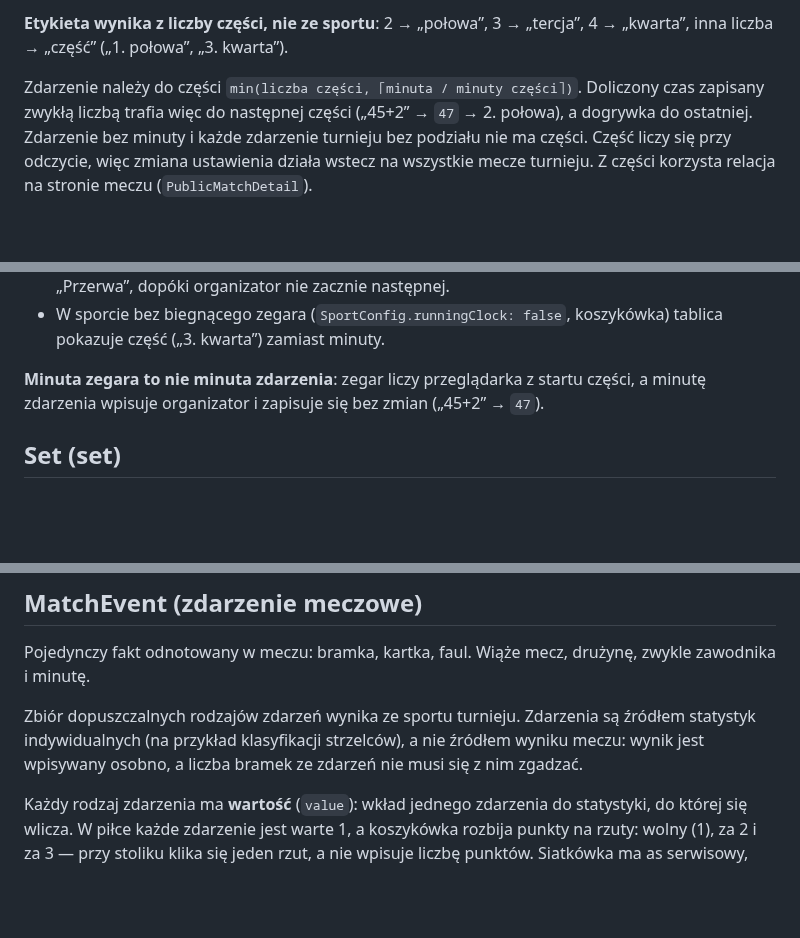
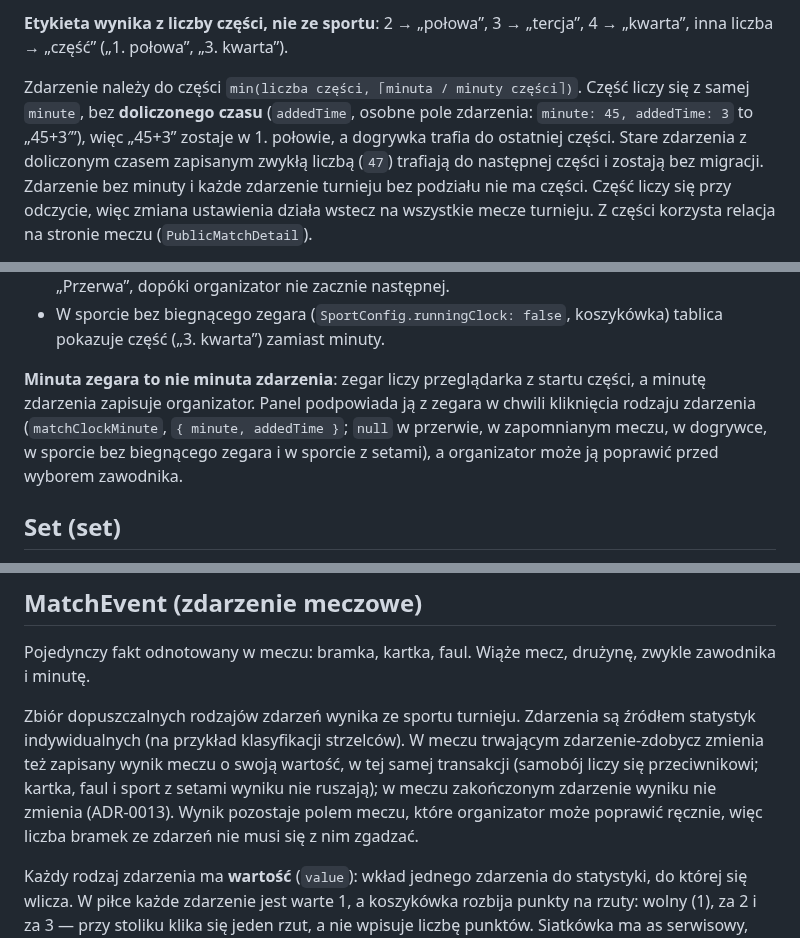
Before and after one commit to dawer2253/sports-tournament-app, a Markdown page: CONTEXT.md, 3 parts joined by grey strips. Drawn GitHub-style; blank space fills up the shorter version.

Commit message:
Docs: ADR 0013 — zdarzenie w meczu trwającym zmienia wynik (#317)
Co-Authored-By: Claude Sonnet 5.5 <noreply@anthropic.com>

```diff
--- a/CONTEXT.md
+++ b/CONTEXT.md
@@ -357,8 +358,11 @@ bez czasu, a organizator jej nie zmienia: set nie jest częścią meczu (patrz
 „tercja”, 4 → „kwarta”, inna liczba → „część” („1. połowa”, „3. kwarta”).
 
 Zdarzenie należy do części `min(liczba części, ⌈minuta / minuty części⌉)`.
-Doliczony czas zapisany zwykłą liczbą trafia więc do następnej części („45+2”
-→ `47` → 2. połowa), a dogrywka do ostatniej. Zdarzenie bez minuty
+Część liczy się z samej `minute`, bez **doliczonego czasu** (`addedTime`, osobne
+pole zdarzenia: `minute: 45, addedTime: 3` to „45+3′”), więc „45+3” zostaje
+w 1. połowie, a dogrywka trafia do ostatniej części. Stare zdarzenia z
+doliczonym czasem zapisanym zwykłą liczbą (`47`) trafiają do następnej części
+i zostają bez migracji. Zdarzenie bez minuty
 i każde zdarzenie turnieju bez podziału nie ma części. Część liczy się przy
 odczycie, więc zmiana ustawienia działa wstecz na wszystkie mecze turnieju.
 Z części korzysta relacja na stronie meczu (`PublicMatchDetail`).
@@ -396,8 +400,11 @@ po części, która trwa i nie jest ostatnią.
   koszykówka) tablica pokazuje część („3. kwarta”) zamiast minuty.
 
 **Minuta zegara to nie minuta zdarzenia**: zegar liczy przeglądarka z startu
-części, a minutę zdarzenia wpisuje organizator i zapisuje się bez zmian
-(„45+2” → `47`).
+części, a minutę zdarzenia zapisuje organizator. Panel podpowiada ją z zegara
+w chwili kliknięcia rodzaju zdarzenia (`matchClockMinute`, `{ minute,
+addedTime }`; `null` w przerwie, w zapomnianym meczu, w dogrywce, w sporcie bez
+biegnącego zegara i w sporcie z setami), a organizator może ją poprawić przed
+wyborem zawodnika.
 
 ## Set (set)
 
@@ -459,9 +466,12 @@ Pojedynczy fakt odnotowany w meczu: bramka, kartka, faul. Wiąże mecz, drużyn
 zwykle zawodnika i minutę.
 
 Zbiór dopuszczalnych rodzajów zdarzeń wynika ze sportu turnieju. Zdarzenia są
-źródłem statystyk indywidualnych (na przykład klasyfikacji strzelców), a nie
-źródłem wyniku meczu: wynik jest wpisywany osobno, a liczba bramek ze zdarzeń
-nie musi się z nim zgadzać.
+źródłem statystyk indywidualnych (na przykład klasyfikacji strzelców). W meczu
+trwającym zdarzenie-zdobycz zmienia też zapisany wynik meczu o swoją wartość,
+w tej samej transakcji (samobój liczy się przeciwnikowi; kartka, faul i sport
+z setami wyniku nie ruszają); w meczu zakończonym zdarzenie wyniku nie zmienia
+(ADR-0013). Wynik pozostaje polem meczu, które organizator może poprawić
+ręcznie, więc liczba bramek ze zdarzeń nie musi się z nim zgadzać.
 
 Każdy rodzaj zdarzenia ma **wartość** (`value`): wkład jednego zdarzenia do
 statystyki, do której się wlicza. W piłce każde zdarzenie jest warte 1,
```
Also changed, not shown: other parts of CONTEXT.md (+3 -2 lines), docs/adr/0013-zdarzenie-w-meczu-trwajacym-zmienia-wynik.md (added, +68 -0 lines).
